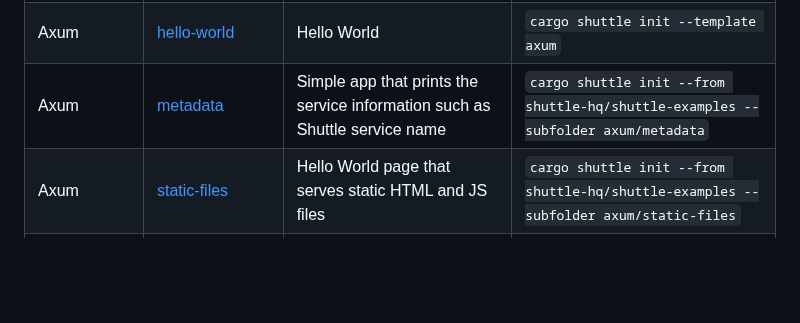
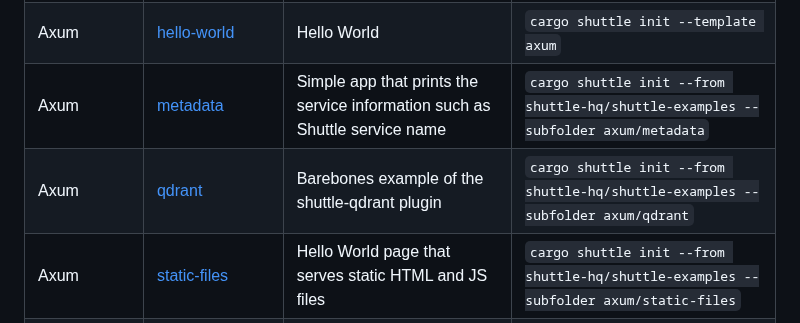
Before and after one commit to shuttle-hq/shuttle-examples, a Markdown page: README.md, the part around the change. GitHub-like rendering; blank space fills up the shorter version.

Commit message:
docs: add qdrant to readme

```diff
--- a/README.md
+++ b/README.md
@@ -56,6 +56,7 @@ Actix Web | [websocket-actorless](./actix-web/websocket-actorless/) | Websocket
 Actix Web | [cookie-authentication](./actix-web/cookie-authentication/) | Use JWT to authenticate API endpoints | `cargo shuttle init --from shuttle-hq/shuttle-examples --subfolder actix-web/cookie-authentication`
 Axum | [hello-world](./axum/hello-world/) | Hello World | `cargo shuttle init --template axum`
 Axum | [metadata](./axum/metadata/) | Simple app that prints the service information such as Shuttle service name | `cargo shuttle init --from shuttle-hq/shuttle-examples --subfolder axum/metadata`
+Axum | [qdrant](./axum/qdrant/) | Barebones example of the shuttle-qdrant plugin | `cargo shuttle init --from shuttle-hq/shuttle-examples --subfolder axum/qdrant`
 Axum | [static-files](./axum/static-files/) | Hello World page that serves static HTML and JS files | `cargo shuttle init --from shuttle-hq/shuttle-examples --subfolder axum/static-files`
 Axum | [static-next-server](./axum/static-next-server/) | SPA server for serving a apps from frameworks such as Next.js | `cargo shuttle init --from shuttle-hq/shuttle-examples --subfolder axum/static-next-server`
 Axum | [websocket](./axum/websocket/) | Websocket app that checks the status of Shuttle's API | `cargo shuttle init --from shuttle-hq/shuttle-examples --subfolder axum/websocket`
```
